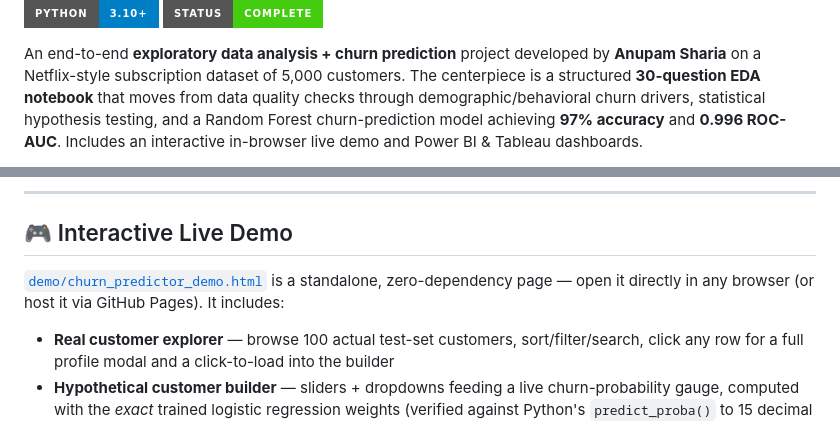
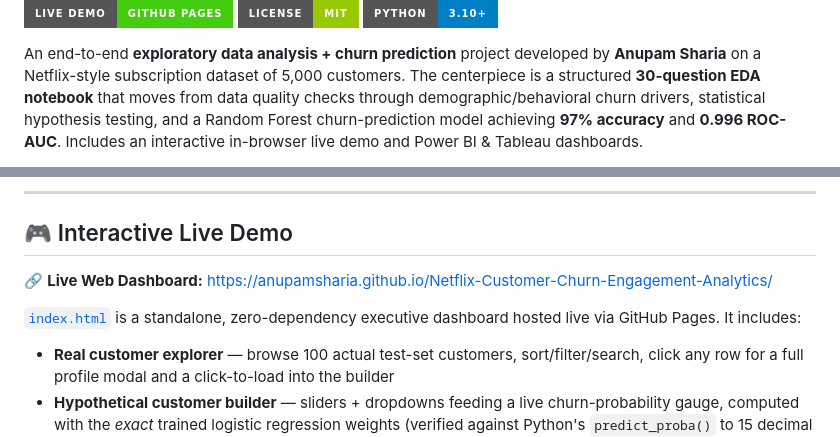
Before and after one commit to anupamsharia/Netflix-Customer-Churn-Engagement-Analytics, a Markdown page: README.md, 2 parts joined by grey strips. GitHub-like rendering; badges without logos.

Commit message:
docs: add live demo URL and GitHub Pages deployment badge

```diff
--- a/README.md
+++ b/README.md
@@ -5,6 +6,5 @@
 [![License](https://img.shields.io/badge/License-MIT-green.svg?style=for-the-badge)](LICENSE)
 [![Python](https://img.shields.io/badge/Python-3.10%2B-blue?style=for-the-badge&logo=python&logoColor=white)](https://www.python.org/)
-[![Status](https://img.shields.io/badge/Status-Complete-brightgreen?style=for-the-badge)](#)
 
 An end-to-end **exploratory data analysis + churn prediction** project developed by **Anupam Sharia** on a Netflix-style subscription dataset of 5,000 customers. The centerpiece is a structured **30-question EDA notebook** that moves from data quality checks through demographic/behavioral churn drivers, statistical hypothesis testing, and a Random Forest churn-prediction model achieving **97% accuracy** and **0.996 ROC-AUC**. Includes an interactive in-browser live demo and Power BI & Tableau dashboards.
 
@@ -96,8 +96,9 @@ can drop straight into building visuals without re-deriving anything in-tool.
 
 ## 🎮 Interactive Live Demo
 
-[`demo/churn_predictor_demo.html`](demo/churn_predictor_demo.html) is a standalone,
-zero-dependency page — open it directly in any browser (or host it via GitHub Pages).
+🔗 **Live Web Dashboard:** [https://anupamsharia.github.io/Netflix-Customer-Churn-Engagement-Analytics/](https://anupamsharia.github.io/Netflix-Customer-Churn-Engagement-Analytics/)
+
+[`index.html`](index.html) is a standalone, zero-dependency executive dashboard hosted live via GitHub Pages.
 It includes:
 
 - **Real customer explorer** — browse 100 actual test-set customers, sort/filter/search,
```
Also changed, not shown: other parts of README.md (+1 -0 lines).
